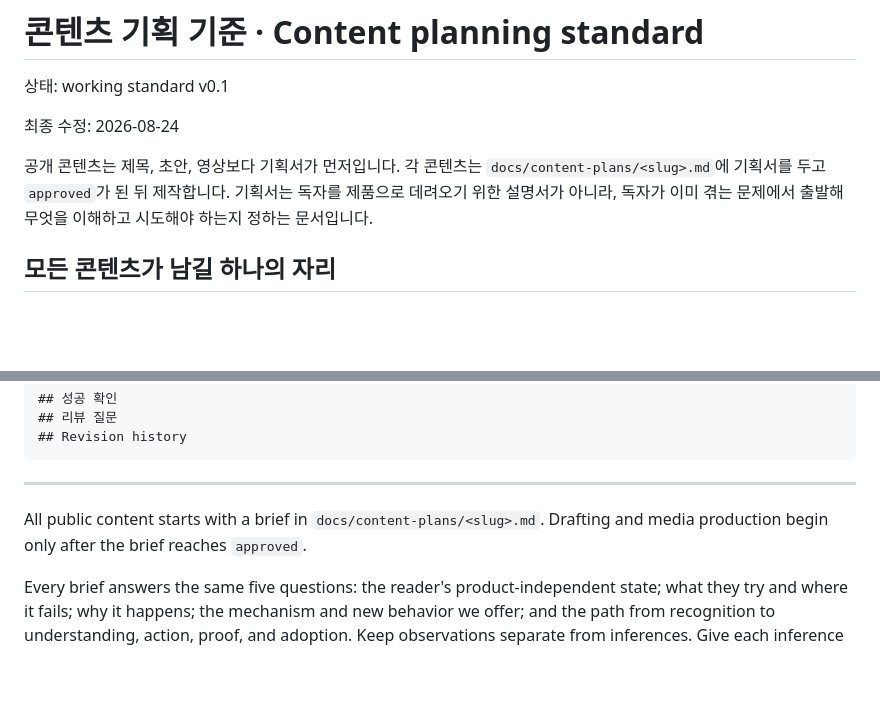
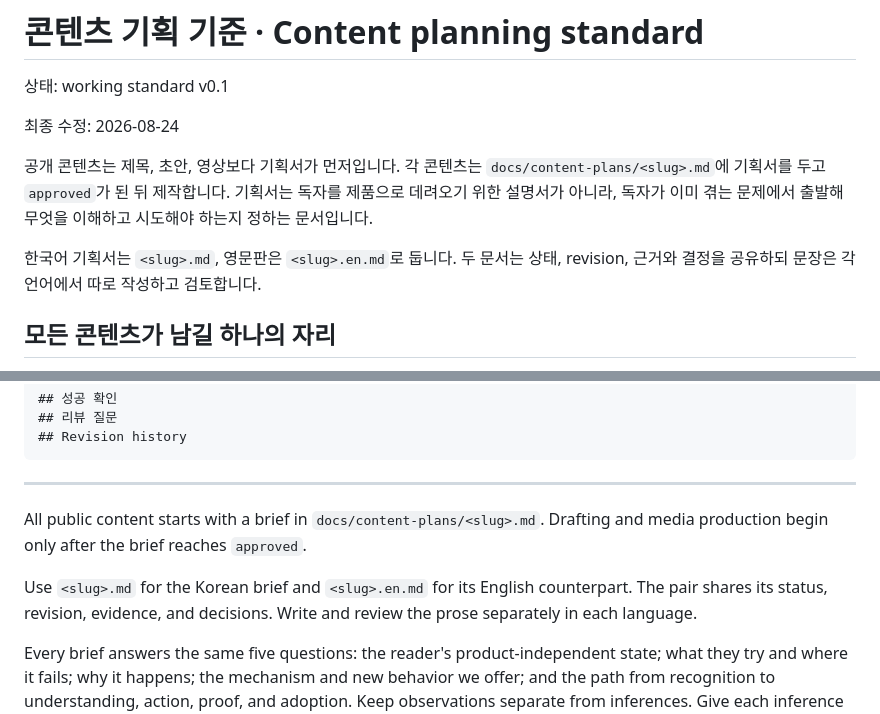
Before and after one commit to fxylabs/superself, a Markdown page: docs/content-planning.md, 2 parts joined by grey strips. Rendered like a GitHub page; blank space fills up the shorter version.

Commit message:
docs: add English first tutorial brief
Signed-off-by: rayim <rayim@fxy.global>

```diff
--- a/docs/content-planning.md
+++ b/docs/content-planning.md
@@ -5,6 +5,8 @@
 최종 수정: 2026-08-24
 
 공개 콘텐츠는 제목, 초안, 영상보다 기획서가 먼저입니다. 각 콘텐츠는 `docs/content-plans/<slug>.md`에 기획서를 두고 `approved`가 된 뒤 제작합니다. 기획서는 독자를 제품으로 데려오기 위한 설명서가 아니라, 독자가 이미 겪는 문제에서 출발해 무엇을 이해하고 시도해야 하는지 정하는 문서입니다.
+
+한국어 기획서는 `<slug>.md`, 영문판은 `<slug>.en.md`로 둡니다. 두 문서는 상태, revision, 근거와 결정을 공유하되 문장은 각 언어에서 따로 작성하고 검토합니다.
 
 ## 모든 콘텐츠가 남길 하나의 자리
 
@@ -106,6 +108,8 @@
 
 All public content starts with a brief in `docs/content-plans/<slug>.md`. Drafting and media production begin only after the brief reaches `approved`.
 
+Use `<slug>.md` for the Korean brief and `<slug>.en.md` for its English counterpart. The pair shares its status, revision, evidence, and decisions. Write and review the prose separately in each language.
+
 Every brief answers the same five questions: the reader's product-independent state; what they try and where it fails; why it happens; the mechanism and new behavior we offer; and the path from recognition to understanding, action, proof, and adoption. Keep observations separate from inferences. Give each inference its observation count and the cheapest check that could disprove it.
 
 The current portfolio hypothesis is one association: **Superself helps people and AI agents work from the same project state.** Each piece uses one situation and one record to reinforce that association. Do not repeat the sentence mechanically, and do not describe Superself as a memory product.
```
Also changed, not shown: docs/content-plans/review-one-work.en.md (added, +117 -0 lines), docs/content-plans/review-one-work.md (+1 -0 lines).
